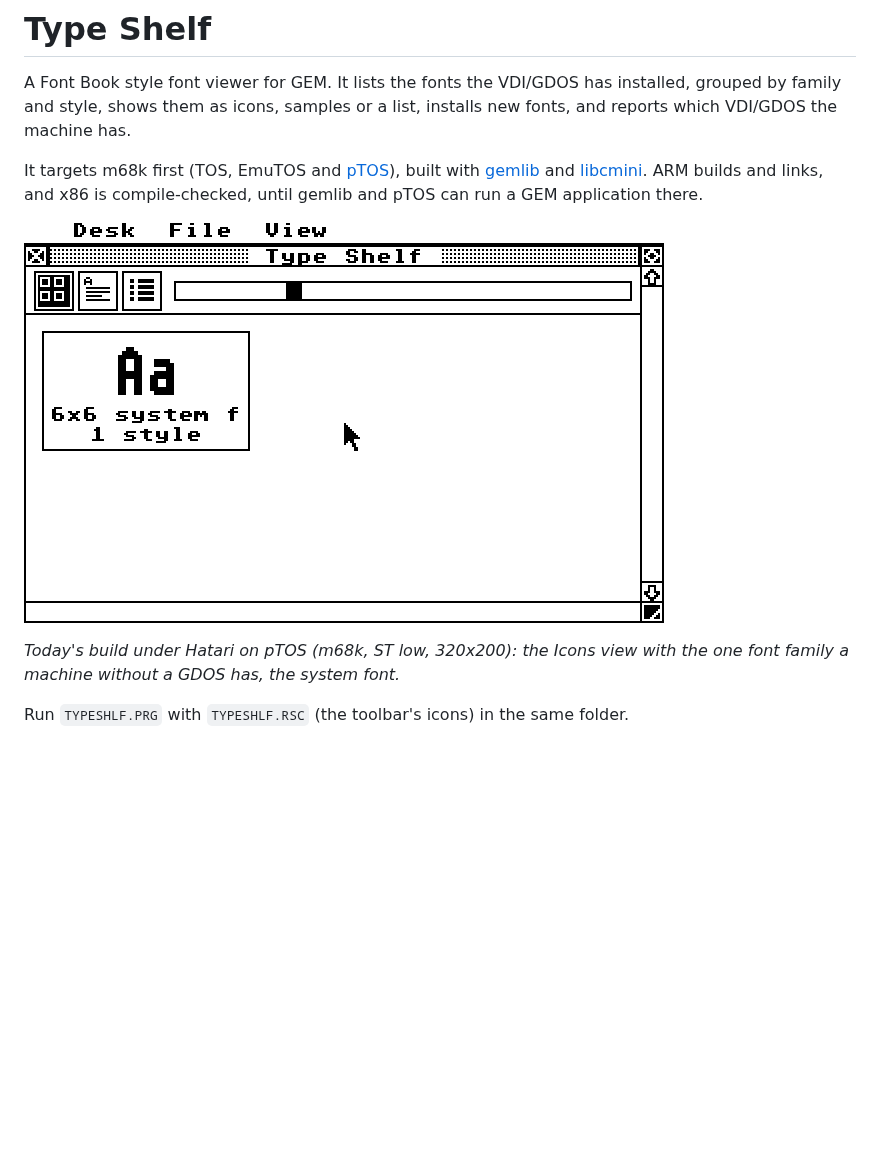
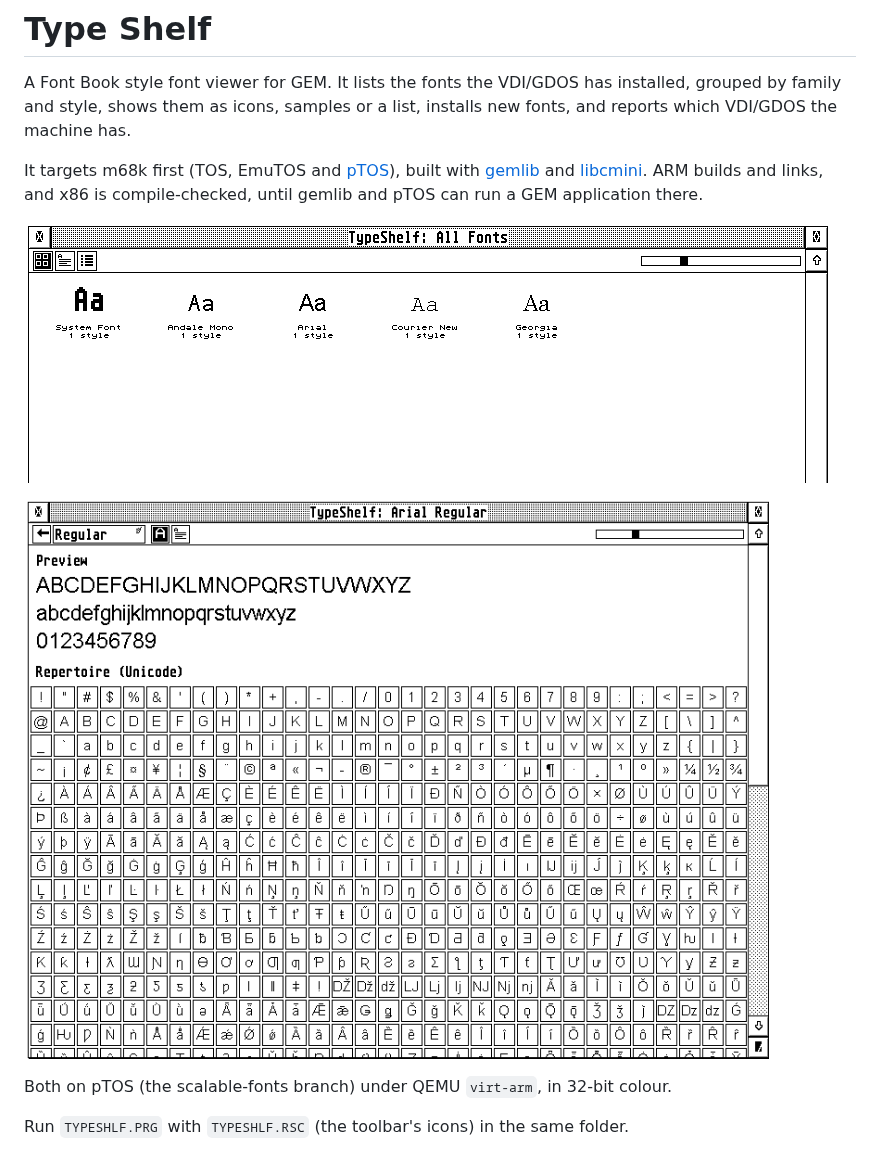
Before and after one commit to kelihlodversson/TypeShelf, a Markdown page: README.md, the part around the change. Rendered like a GitHub page; pictures changed too: docs/images/screenshot-emutos-low.png (deleted), docs/images/screenshot-icons.png (added), docs/images/screenshot-specimen.png (added); blank space fills up the shorter version.

Commit message:
README: screenshots of the Icons view and the Specimen (#43)
Co-Authored-By: Claude Sonnet 5.5 <noreply@anthropic.com>
Claude-Session: https://claude.ai/code/session_01N7xGV8VRKjHiRtfkW7ikZ6

```diff
--- a/README.md
+++ b/README.md
@@ -10,10 +10,11 @@ built with [gemlib](https://github.com/kelihlodversson/gemlib) and
 and x86 is compile-checked, until gemlib and pTOS can run a GEM application
 there.
 
-![Type Shelf's window on EmuTOS: the menu bar, the toolbar with the three view buttons and the zoom slider, and a tile for the one font family that is installed](docs/images/screenshot-emutos-low.png)
+![The Icons view: a tile for each installed family, the system font and four TrueType fonts](docs/images/screenshot-icons.png)
 
-*Today's build under Hatari on pTOS (m68k, ST low, 320x200): the Icons view
-with the one font family a machine without a GDOS has, the system font.*
+![The Specimen view of Arial: a preview at the zoom size, then the font's Unicode characters](docs/images/screenshot-specimen.png)
+
+Both on pTOS (the scalable-fonts branch) under QEMU `virt-arm`, in 32-bit colour.
 
 Run `TYPESHLF.PRG` with `TYPESHLF.RSC` (the toolbar's icons) in the same folder.
 
```
